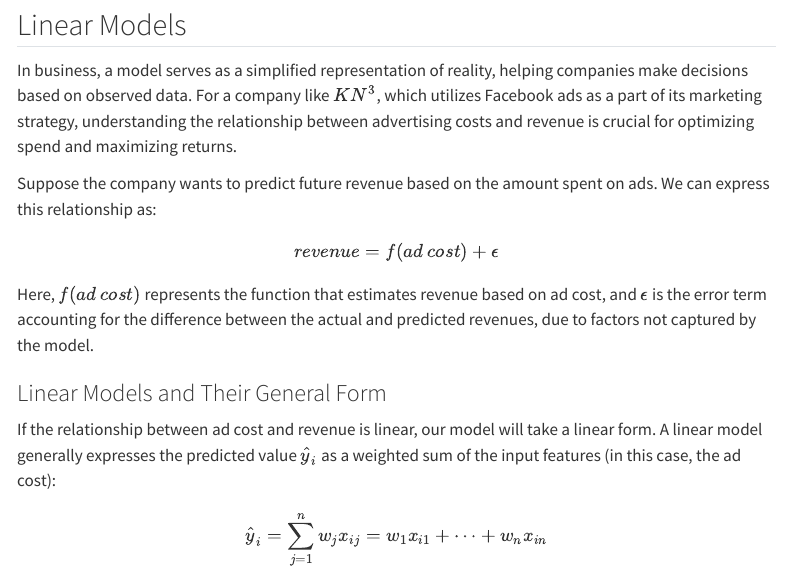
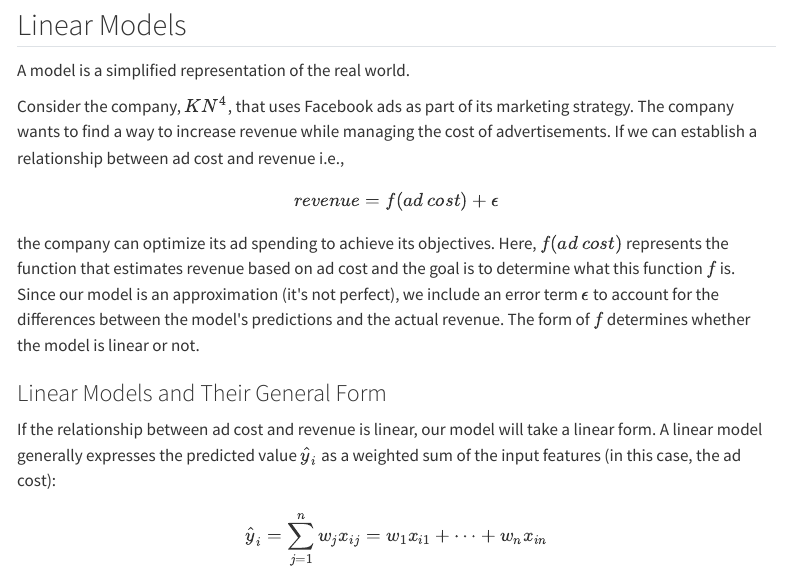
Before and after one commit to geshun/datascience-with-python, a Quarto document (datascience-with-python.qmd): the page in a window 1100 px wide, from 2440 px down. Rendered offline with R 4.5, knitr and Pandoc in place of Quarto, with nearby package versions; some code elsewhere in the file could not run offline; menus at the side of the page are left out.

Commit message:
models note updated

```diff
--- a/datascience-with-python.qmd
+++ b/datascience-with-python.qmd
@@ -925,13 +925,13 @@ This approach shows how to save and reuse your code, making it easy to maintain
 
 ## Linear Models
 
-In business, a model serves as a simplified representation of reality, helping companies make decisions based on observed data. For a company like $KN^3$, which utilizes Facebook ads as a part of its marketing strategy, understanding the relationship between advertising costs and revenue is crucial for optimizing spend and maximizing returns.
+A model is a simplified representation of the real world.
 
-Suppose the company wants to predict future revenue based on the amount spent on ads. We can express this relationship as:
+Consider the company, $KN^4$, that uses Facebook ads as part of its marketing strategy. The company wants to find a way to increase revenue while managing the cost of advertisements. If we can establish a relationship between ad cost and revenue i.e.,
 
-$$revenue = f(ad\:cost) + \epsilon$$
-
-Here, $f(ad\:cost)$ represents the function that estimates revenue based on ad cost, and $\epsilon$ is the error term accounting for the difference between the actual and predicted revenues, due to factors not captured by the model.
+$$
+revenue = f(ad\:cost) + \epsilon
+$$the company can optimize its ad spending to achieve its objectives. Here, $f(ad\:cost)$ represents the function that estimates revenue based on ad cost and the goal is to determine what this function $f$ is. Since our model is an approximation (it\'s not perfect), we include an error term $\epsilon$ to account for the differences between the model\'s predictions and the actual revenue. The form of $f$ determines whether the model is linear or not.
 
 ### Linear Models and Their General Form
 
```
